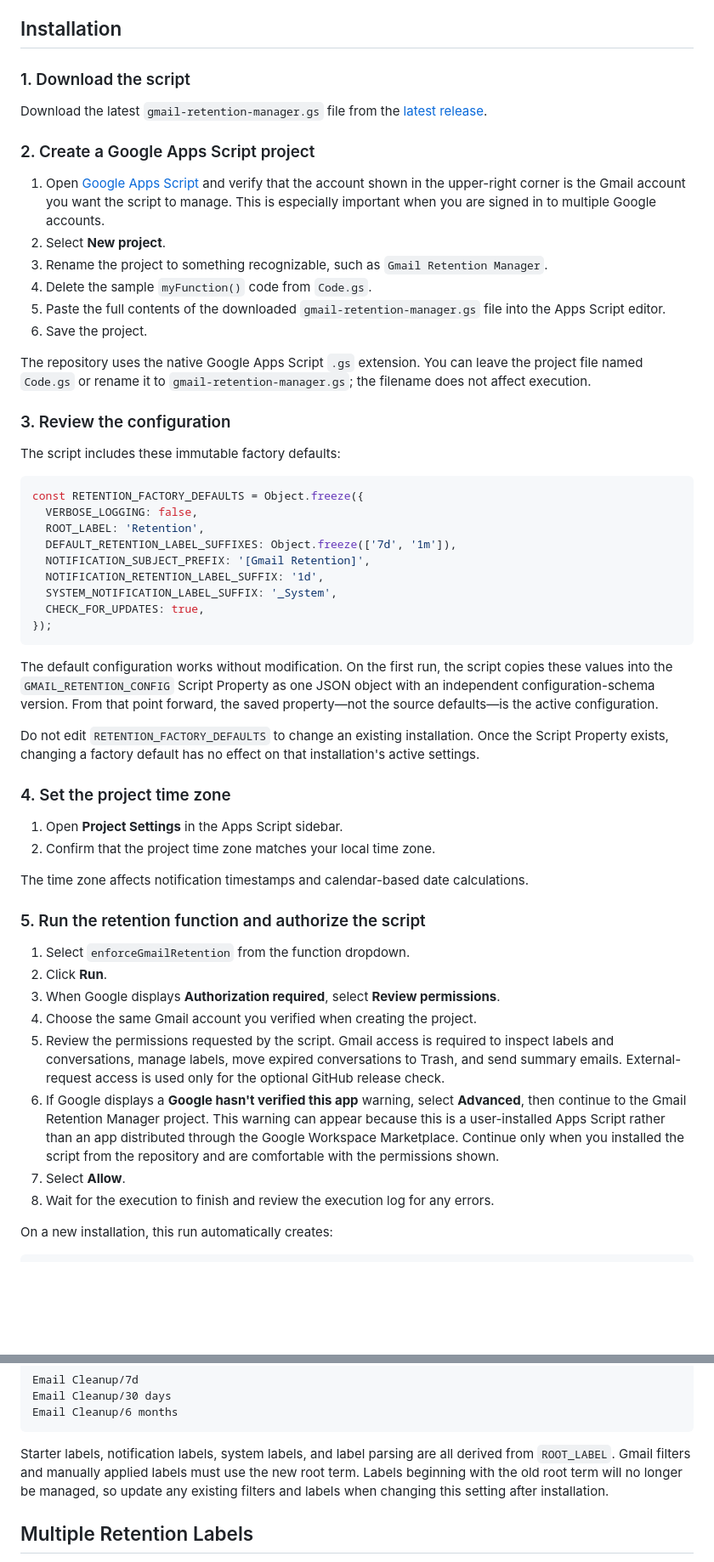
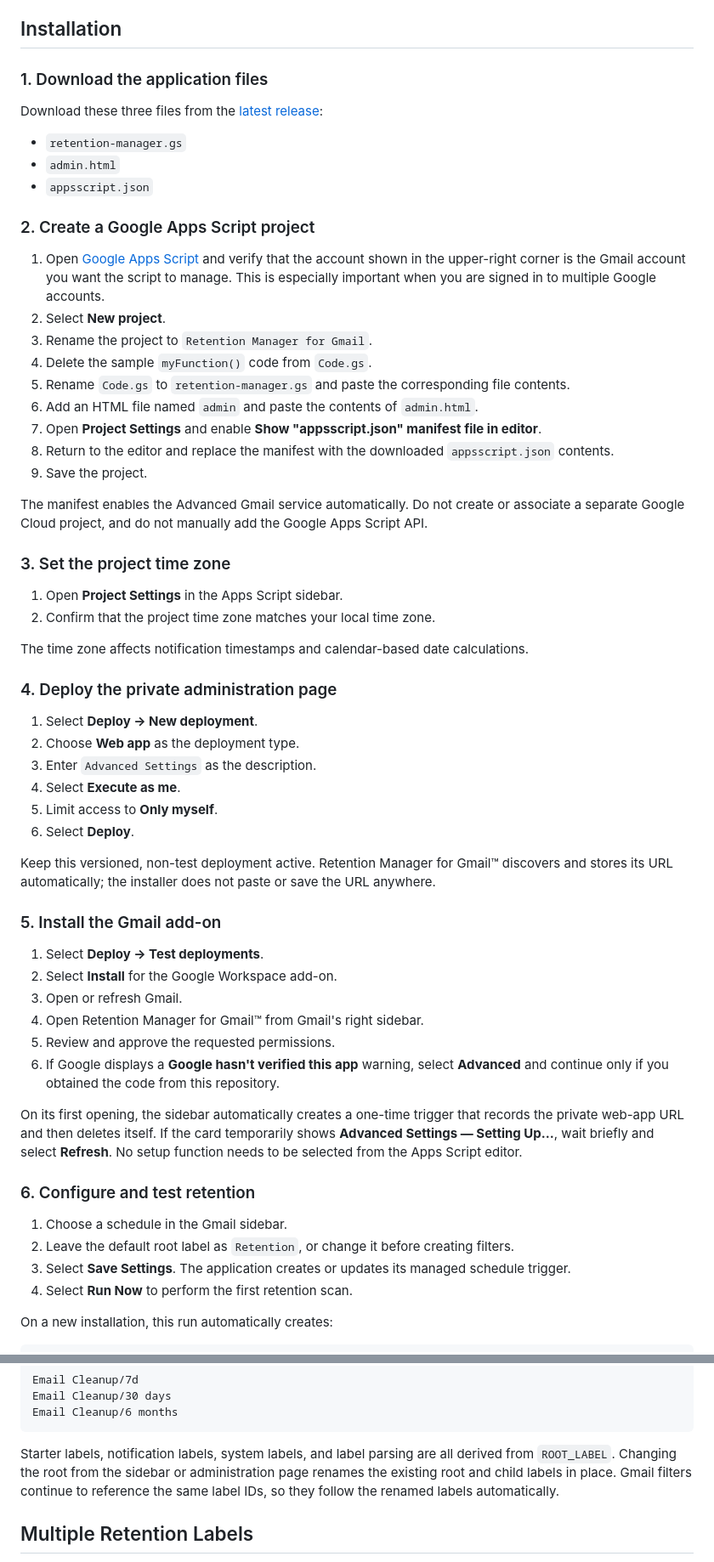
Before and after one commit to dynamiccookies/Gmail-Retention-Manager, a Markdown page: README.md, 2 parts joined by grey strips. Shown at 85% size. Drawn GitHub-style; blank space fills up the shorter version.

````diff
--- a/README.md
+++ b/README.md
@@ -48,64 +59,71 @@ Gmail filters decide **which conversations receive a retention policy**. This Go
 
 ## Installation
 
-### 1. Download the script
+### 1. Download the application files
 
-Download the latest `gmail-retention-manager.gs` file from the [latest release](https://github.com/dynamiccookies/gmail-retention-manager/releases/latest).
+Download these three files from the
+[latest release](https://github.com/dynamiccookies/retention-manager-for-gmail/releases/latest):
+
+- `retention-manager.gs`
+- `admin.html`
+- `appsscript.json`
 
 ### 2. Create a Google Apps Script project
 
 1. Open [Google Apps Script](https://script.google.com/) and verify that the account shown in the upper-right corner is the Gmail account you want the script to manage. This is especially important when you are signed in to multiple Google accounts.
 2. Select **New project**.
-3. Rename the project to something recognizable, such as `Gmail Retention Manager`.
+3. Rename the project to `Retention Manager for Gmail`.
 4. Delete the sample `myFunction()` code from `Code.gs`.
-5. Paste the full contents of the downloaded `gmail-retention-manager.gs` file into the Apps Script editor.
-6. Save the project.
+5. Rename `Code.gs` to `retention-manager.gs` and paste the corresponding file contents.
+6. Add an HTML file named `admin` and paste the contents of `admin.html`.
+7. Open **Project Settings** and enable **Show "appsscript.json" manifest file in editor**.
+8. Return to the editor and replace the manifest with the downloaded `appsscript.json` contents.
+9. Save the project.
 
-The repository uses the native Google Apps Script `.gs` extension. You can leave the project file named `Code.gs` or rename it to `gmail-retention-manager.gs`; the filename does not affect execution.
+The manifest enables the Advanced Gmail service automatically. Do not create or
+associate a separate Google Cloud project, and do not manually add the Google
+Apps Script API.
 
-### 3. Review the configuration
-
-The script includes these immutable factory defaults:
-
-```javascript
-const RETENTION_FACTORY_DEFAULTS = Object.freeze({
-  VERBOSE_LOGGING: false,
-  ROOT_LABEL: 'Retention',
-  DEFAULT_RETENTION_LABEL_SUFFIXES: Object.freeze(['7d', '1m']),
-  NOTIFICATION_SUBJECT_PREFIX: '[Gmail Retention]',
-  NOTIFICATION_RETENTION_LABEL_SUFFIX: '1d',
-  SYSTEM_NOTIFICATION_LABEL_SUFFIX: '_System',
-  CHECK_FOR_UPDATES: true,
-});
-```
-
-The default configuration works without modification. On the first run, the
-script copies these values into the `GMAIL_RETENTION_CONFIG` Script Property as
-one JSON object with an independent configuration-schema version. From that
-point forward, the saved property—not the source defaults—is the active
-configuration.
-
-Do not edit `RETENTION_FACTORY_DEFAULTS` to change an existing installation.
-Once the Script Property exists, changing a factory default has no effect on
-that installation's active settings.
-
-### 4. Set the project time zone
+### 3. Set the project time zone
 
 1. Open **Project Settings** in the Apps Script sidebar.
 2. Confirm that the project time zone matches your local time zone.
 
 The time zone affects notification timestamps and calendar-based date calculations.
 
-### 5. Run the retention function and authorize the script
+### 4. Deploy the private administration page
 
-1. Select `enforceGmailRetention` from the function dropdown.
-2. Click **Run**.
-3. When Google displays **Authorization required**, select **Review permissions**.
-4. Choose the same Gmail account you verified when creating the project.
-5. Review the permissions requested by the script. Gmail access is required to inspect labels and conversations, manage labels, move expired conversations to Trash, and send summary emails. External-request access is used only for the optional GitHub release check.
-6. If Google displays a **Google hasn't verified this app** warning, select **Advanced**, then continue to the Gmail Retention Manager project. This warning can appear because this is a user-installed Apps Script rather than an app distributed through the Google Workspace Marketplace. Continue only when you installed the script from the repository and are comfortable with the permissions shown.
-7. Select **Allow**.
-8. Wait for the execution to finish and review the execution log for any errors.
+1. Select **Deploy → New deployment**.
+2. Choose **Web app** as the deployment type.
+3. Enter `Advanced Settings` as the description.
+4. Select **Execute as me**.
+5. Limit access to **Only myself**.
+6. Select **Deploy**.
+
+Keep this versioned, non-test deployment active. Retention Manager for Gmail™
+discovers and stores its URL automatically; the installer does not paste or save
+the URL anywhere.
+
+### 5. Install the Gmail add-on
+
+1. Select **Deploy → Test deployments**.
+2. Select **Install** for the Google Workspace add-on.
+3. Open or refresh Gmail.
+4. Open Retention Manager for Gmail™ from Gmail's right sidebar.
+5. Review and approve the requested permissions.
+6. If Google displays a **Google hasn't verified this app** warning, select **Advanced** and continue only if you obtained the code from this repository.
+
+On its first opening, the sidebar automatically creates a one-time trigger that
+records the private web-app URL and then deletes itself. If the card temporarily
+shows **Advanced Settings — Setting Up…**, wait briefly and select **Refresh**.
+No setup function needs to be selected from the Apps Script editor.
+
+### 6. Configure and test retention
+
+1. Choose a schedule in the Gmail sidebar.
+2. Leave the default root label as `Retention`, or change it before creating filters.
+3. Select **Save Settings**. The application creates or updates its managed schedule trigger.
+4. Select **Run Now** to perform the first retention scan.
 
 On a new installation, this run automatically creates:
 
@@ -201,7 +206,10 @@ Email Cleanup/30 days
 Email Cleanup/6 months
 ```
 
-Starter labels, notification labels, system labels, and label parsing are all derived from `ROOT_LABEL`. Gmail filters and manually applied labels must use the new root term. Labels beginning with the old root term will no longer be managed, so update any existing filters and labels when changing this setting after installation.
+Starter labels, notification labels, system labels, and label parsing are all
+derived from `ROOT_LABEL`. Changing the root from the sidebar or administration
+page renames the existing root and child labels in place. Gmail filters continue
+to reference the same label IDs, so they follow the renamed labels automatically.
 
 ## Multiple Retention Labels
 
````
Also changed, not shown: other parts of README.md (+43 -38 lines).
